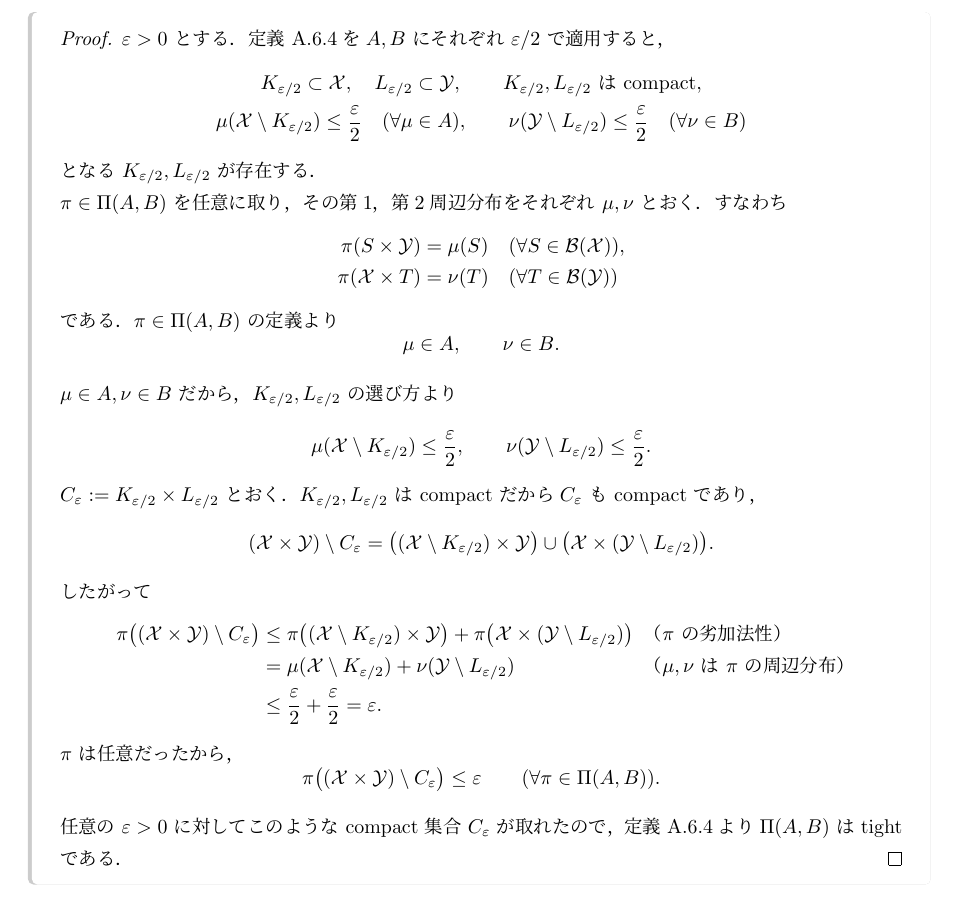
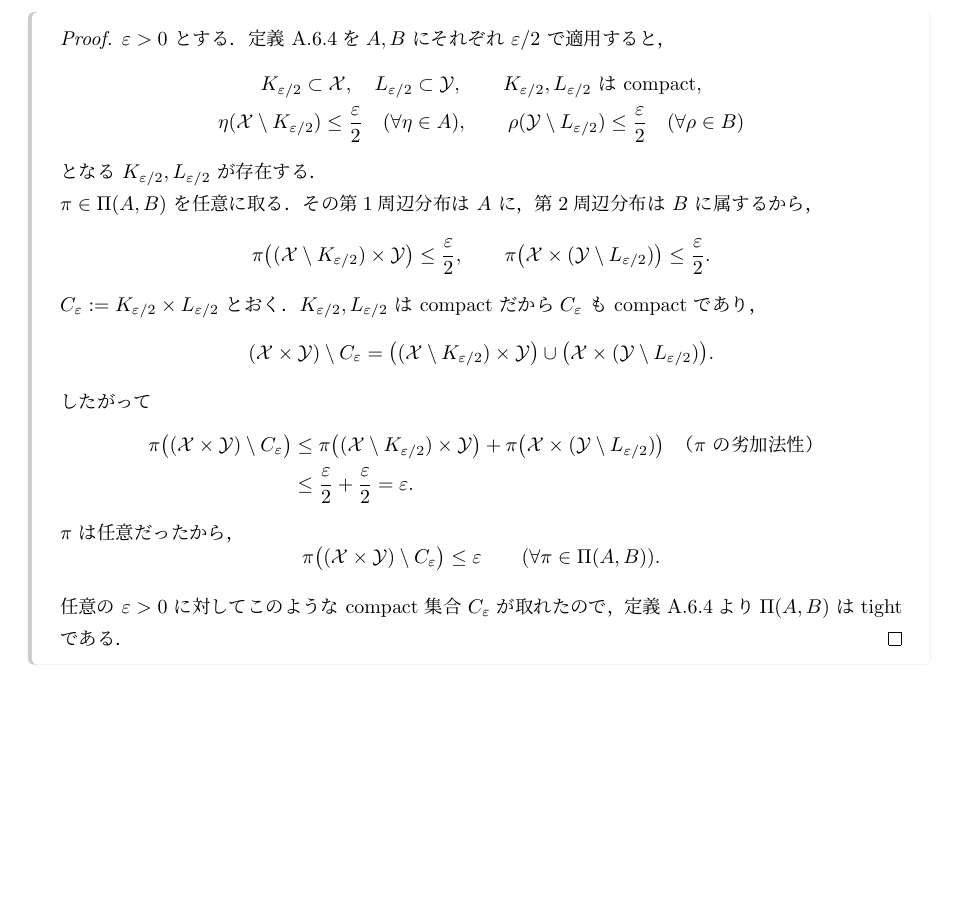
Before and after one commit to a1t2s2u2/optimal-transport, a LaTeX document (seminar/wasserstein/tex/main.tex, which reads seminar/wasserstein/tex/main/01_wasserstein_metrics.tex): part of page 8 of 42, cut so that both start at the same text, the shorter picture padded with empty space. Compiled offline with upLaTeX and dvipdfmx.

Commit message:
docs: tightness の証明から周辺分布の重複記法を除く

```diff
--- a/seminar/wasserstein/tex/main/01_wasserstein_metrics.tex
+++ b/seminar/wasserstein/tex/main/01_wasserstein_metrics.tex
@@ -241,36 +241,24 @@ $\int d^p\,\d\pi$ と略記する．
       K_{\varepsilon/2}\subset\mathcal{X},\quad
       L_{\varepsilon/2}\subset\mathcal{Y},
       \qquad K_{\varepsilon/2},L_{\varepsilon/2}\text{ は compact},\\
-      \mu(\mathcal{X}\setminus K_{\varepsilon/2})
-      \leq\frac{\varepsilon}{2}\quad(\forall\mu\in A),
+      \eta(\mathcal{X}\setminus K_{\varepsilon/2})
+      \leq\frac{\varepsilon}{2}\quad(\forall\eta\in A),
       \qquad
-      \nu(\mathcal{Y}\setminus L_{\varepsilon/2})
-      \leq\frac{\varepsilon}{2}\quad(\forall\nu\in B)
+      \rho(\mathcal{Y}\setminus L_{\varepsilon/2})
+      \leq\frac{\varepsilon}{2}\quad(\forall\rho\in B)
     \end{gathered}
   \]
   となる $K_{\varepsilon/2},L_{\varepsilon/2}$ が存在する．
 
-  $\pi\in\Couplings(A,B)$ を任意に取り，その第1，第2周辺分布を
-  それぞれ $\mu,\nu$ とおく．すなわち
+  $\pi\in\Couplings(A,B)$ を任意に取る．その第1周辺分布は $A$ に，
+  第2周辺分布は $B$ に属するから，
   \[
-    \begin{aligned}
-      \pi(S\times\mathcal{Y})&=\mu(S)
-      &&(\forall S\in\Borel(\mathcal{X})),\\
-      \pi(\mathcal{X}\times T)&=\nu(T)
-      &&(\forall T\in\Borel(\mathcal{Y}))
-    \end{aligned}
-  \]
-  である．$\pi\in\Couplings(A,B)$ の定義より
-  \[
-    \mu\in A,\qquad \nu\in B.
-  \]
-  $\mu\in A,\nu\in B$ だから，$K_{\varepsilon/2},L_{\varepsilon/2}$
-  の選び方より
-  \[
-    \mu(\mathcal{X}\setminus K_{\varepsilon/2})
+    \pi\bigl((\mathcal{X}\setminus K_{\varepsilon/2})
+      \times\mathcal{Y}\bigr)
     \leq\frac{\varepsilon}{2},
     \qquad
-    \nu(\mathcal{Y}\setminus L_{\varepsilon/2})
+    \pi\bigl(\mathcal{X}\times
+      (\mathcal{Y}\setminus L_{\varepsilon/2})\bigr)
     \leq\frac{\varepsilon}{2}.
   \]
 
@@ -292,9 +280,6 @@ $\int d^p\,\d\pi$ と略記する．
       +\pi\bigl(\mathcal{X}\times
         (\mathcal{Y}\setminus L_{\varepsilon/2})\bigr)
       &&\text{（$\pi$ の劣加法性）}\\
-      &=\mu(\mathcal{X}\setminus K_{\varepsilon/2})
-      +\nu(\mathcal{Y}\setminus L_{\varepsilon/2})
-      &&\text{（$\mu,\nu$ は $\pi$ の周辺分布）}\\
       &\leq\frac{\varepsilon}{2}+\frac{\varepsilon}{2}
       =\varepsilon.
     \end{aligned}
```
